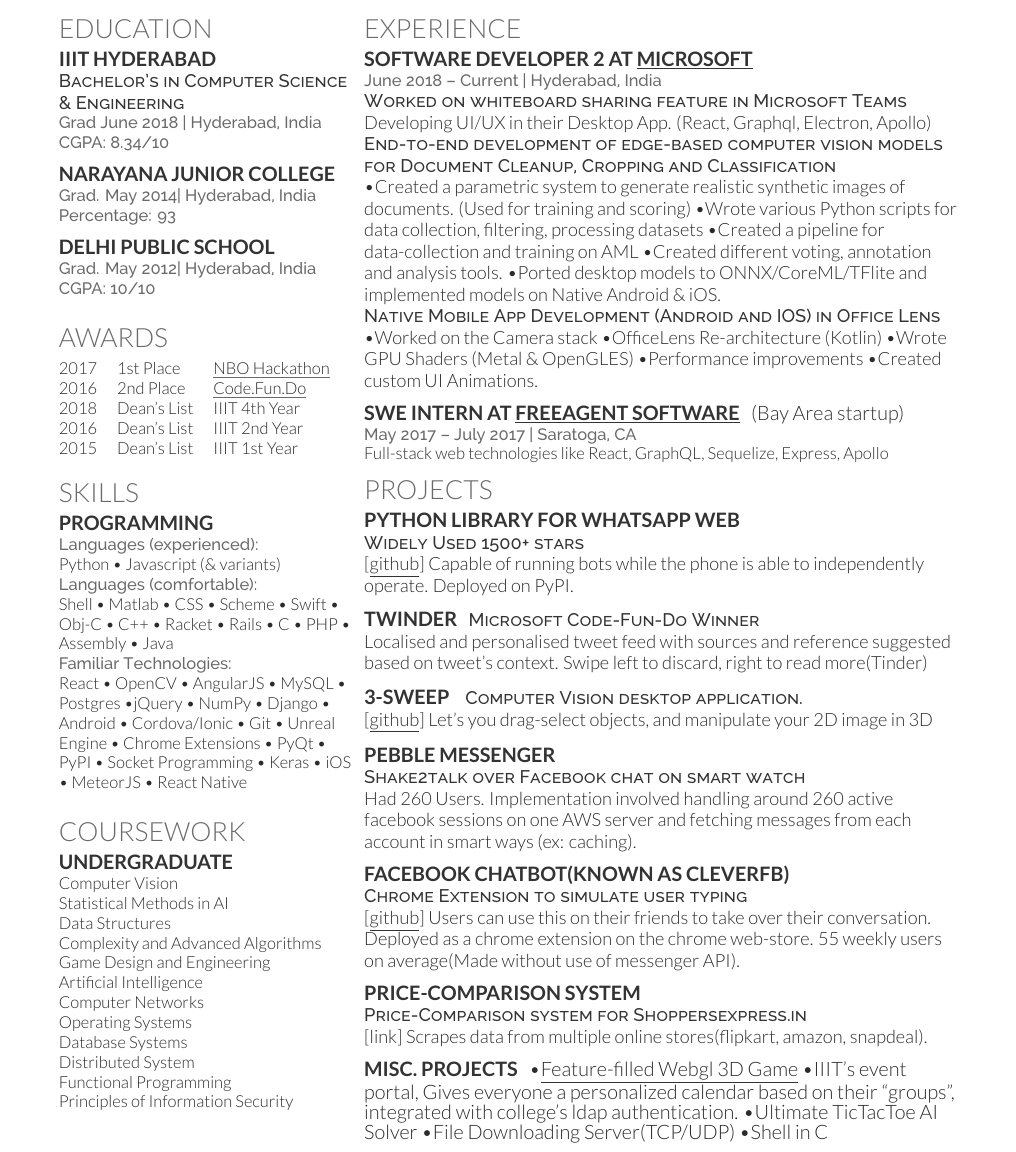
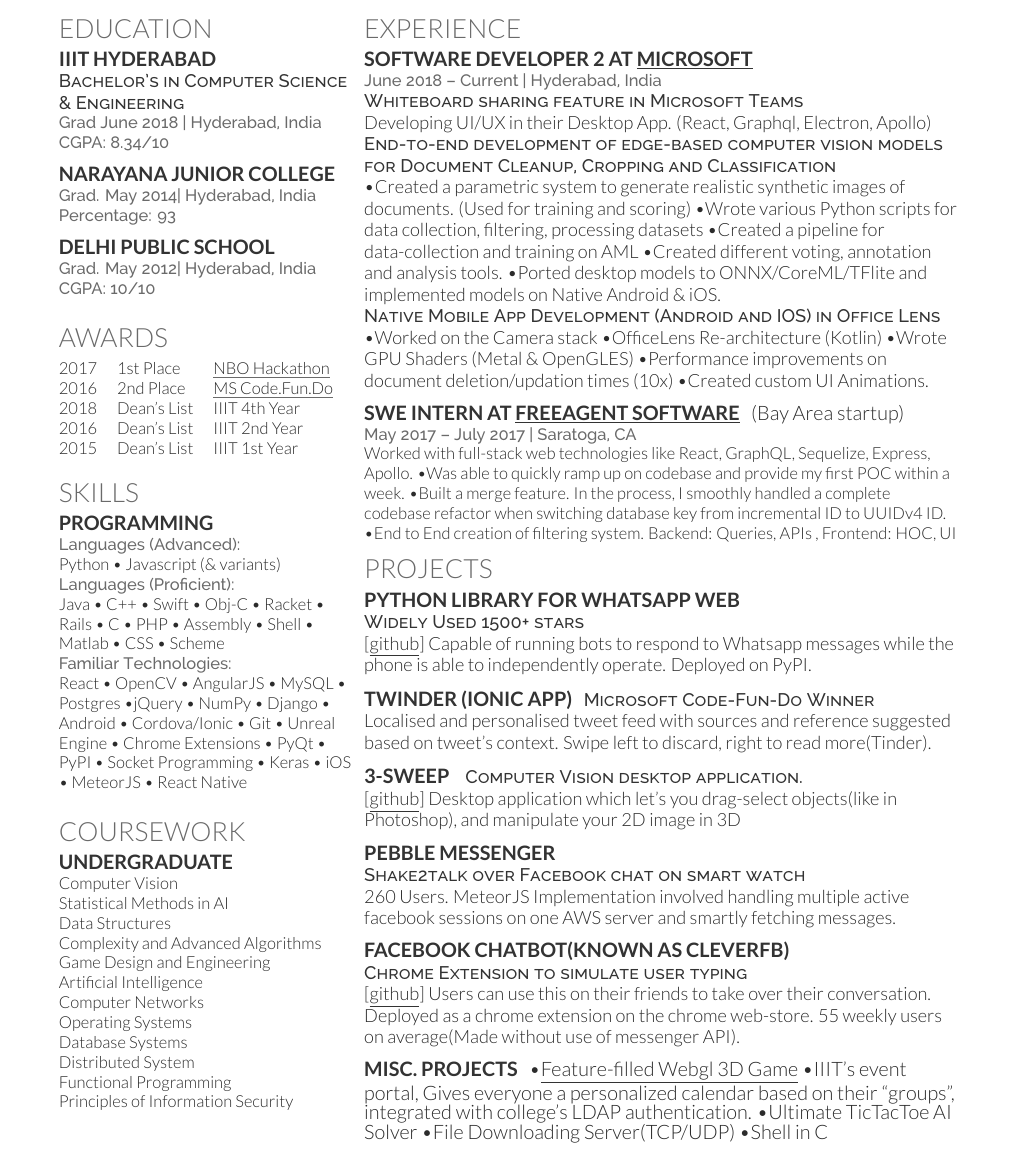
Before and after one commit to mukulhase/Mukul_Hase_Resume, a LaTeX CV (main.tex): part of page 1 of 2, cut so that both start at the same text. Compiled offline with XeLaTeX.

Commit message:
Updates from Overleaf

```diff
--- a/main.tex
+++ b/main.tex
@@ -70,7 +70,7 @@
 \section{Awards}
 \begin{tabular}{@{}lll}
 2017	     & 1\textsuperscript{st} Place  & \textbf{\underline{\href{https://www.nbo.om/en/Pages/Competitions/NBO-Hackathon.aspx}{NBO Hackathon}}}\\
-2016	     & 2\textsuperscript{nd} Place & \textbf{\underline{\href{https://www.acadaccelerator.com/}{Code.Fun.Do}}}\\
+2016	     & 2\textsuperscript{nd} Place & \textbf{\underline{\href{https://www.acadaccelerator.com/}{MS Code.Fun.Do}}}\\
 2018         & Dean's List  & IIIT 4\textsuperscript{th} Year\\
 2016	     & Dean's List  & IIIT 2\textsuperscript{nd} Year\\
 2015	     & Dean's List  & IIIT 1\textsuperscript{st} Year\\
@@ -84,14 +84,14 @@
 
 \section{Skills}
 \subsection{Programming}
-\location{Languages (experienced):}
+\location{Languages (Advanced):}
  Python \textbullet{} Javascript (\& variants) \\
-\location{Languages (comfortable):}
-Shell \textbullet{} Matlab \textbullet{} CSS
-\textbullet{} Scheme
+\location{Languages (Proficient):}
+Java \textbullet{} C++
 \textbullet{} Swift
 \textbullet{} Obj-C
-\textbullet{} C++ \textbullet{} Racket \textbullet{} Rails \textbullet{} C \textbullet{} PHP \textbullet{} Assembly  \textbullet{} Java   \\
+ \textbullet{} Racket \textbullet{} Rails \textbullet{} C \textbullet{} PHP \textbullet{} Assembly  \textbullet{} Shell \textbullet{} Matlab \textbullet{} CSS
+\textbullet{} Scheme   \\
 \location{Familiar Technologies:}
 React \textbullet{} OpenCV \textbullet{} AngularJS \textbullet{} MySQL \textbullet{} Postgres \textbullet jQuery \textbullet{} NumPy \textbullet{} Django \textbullet{} Android
 \textbullet{} Cordova/Ionic \textbullet{} Git \textbullet{} Unreal Engine
@@ -136,19 +136,21 @@
 \section{Experience}
 \runsubsection{Software developer 2 at \href{https://microsoft.com/}{\underline{Microsoft}} }\\
 \location{June 2018 – Current | Hyderabad, India}
-\descript{Worked on whiteboard sharing feature in Microsoft Teams}
+\descript{Whiteboard sharing feature in Microsoft Teams}
 Developing UI/UX in their Desktop App. (React, Graphql, Electron, Apollo)\\
 \descript{End-to-end development of edge-based computer vision models for Document Cleanup, Cropping and Classification}
 \textbullet Created a parametric system to generate realistic synthetic images of documents. (Used for training and scoring)
 \textbullet Wrote various Python scripts for data collection, filtering, processing datasets \textbullet Created a pipeline for data-collection and training on AML \textbullet Created different voting, annotation and analysis tools.  \textbullet Ported desktop models to ONNX/CoreML/TFlite and implemented models on Native Android \& iOS. \\
 \descript{Native Mobile App Development (Android and IOS) in Office Lens}
-\textbullet  Worked on the Camera stack \textbullet  OfficeLens Re-architecture (Kotlin) \textbullet  Wrote GPU Shaders (Metal \& OpenGLES) \textbullet  Performance improvements
+\textbullet  Worked on the Camera stack \textbullet  OfficeLens Re-architecture (Kotlin) \textbullet  Wrote GPU Shaders (Metal \& OpenGLES) \textbullet  Performance improvements on document deletion/updation times (10x)
 \textbullet Created custom UI Animations.
 \sectionsep
 
 \runsubsection{SWE Intern at \href{https://freeagent.network/}{\underline{FreeAgent Software}} } (Bay Area startup) \\
 \location{May 2017 – July 2017 | Saratoga, CA}
-Full-stack web technologies like React, GraphQL, Sequelize, Express, Apollo
+Worked with full-stack web technologies like React, GraphQL, Sequelize, Express, Apollo. \textbullet Was able to quickly ramp up on codebase and provide my first POC within a week.
+\textbullet Built a merge feature. In the process, I smoothly handled a complete codebase refactor when switching database key from incremental ID to UUIDv4 ID.
+\textbullet End to End creation of filtering system. Backend: Queries, APIs , Frontend: HOC, UI
 
 %%%%%%%%%%%%%%%%%%%%%%%%%%%%%%%%%%%%%%
 %     Projects
@@ -157,22 +159,22 @@
 \section{Projects}
 \runsubsection{ Python library for WhatsApp Web }\\
 \descript{Widely Used 1500+ stars}
-\textbf{\href{https://github.com/mukulhase/WhatsAPI}{[\underline{github}]}} Capable of running bots while the phone is able to independently operate. Deployed on PyPI.
+\textbf{\href{https://github.com/mukulhase/WhatsAPI}{[\underline{github}]}} Capable of running bots to respond to Whatsapp messages while the phone is able to independently operate. Deployed on PyPI.
 \sectionsep
 
-\runsubsection{ Twinder }
+\runsubsection{ Twinder (Ionic App) }
 \descript{Microsoft Code-Fun-Do Winner}
-Localised and personalised tweet feed with sources and reference suggested based on tweet’s context. Swipe left to discard, right to read more(Tinder)
+Localised and personalised tweet feed with sources and reference suggested based on tweet’s context. Swipe left to discard, right to read more(Tinder).
 \sectionsep
 
 \runsubsection{ 3-Sweep }
 \descript{ Computer Vision desktop application. }
-\textbf{\href{https://github.com/mukulhase/3-Sweep-Library}{[\underline{github}]}} Let's you drag-select objects, and manipulate your 2D image in 3D
+\textbf{\href{https://github.com/mukulhase/3-Sweep-Library}{[\underline{github}]}} Desktop application which let's you drag-select objects(like in Photoshop), and manipulate your 2D image in 3D
 \sectionsep
 
 \runsubsection{ Pebble Messenger } \\
 \descript{ Shake2talk over Facebook chat on smart watch }
-Had 260 Users. Implementation involved handling around 260 active facebook sessions on one AWS server and fetching messages from each account in smart ways (ex: caching).
+260 Users. MeteorJS Implementation involved handling multiple active facebook sessions on one AWS server and smartly fetching messages.
 \sectionsep
 
 \runsubsection{ Facebook Chatbot(known as Cleverfb) }
@@ -181,11 +183,11 @@
 \textbf{\href{https://github.com/NMBL/CleverFB}{[\underline{github}]}} Users can use this on their friends to take over their conversation. Deployed as a chrome extension on the chrome web-store. 55 weekly users on average(Made without use of messenger API).
 \sectionsep
 
-\runsubsection{ Price-Comparison system }
+% \runsubsection{ Price-Comparison system }
 
-\descript{Price-Comparison system for Shoppersexpress.in}
-\textbf{\href{http://mukulhase.com/Comparison/project/Project_Files/index.html}{[link]}} Scrapes data from multiple online stores(flipkart, amazon, snapdeal).
-\sectionsep
+% \descript{Price-Comparison system for Shoppersexpress.in}
+% \textbf{\href{http://mukulhase.com/Comparison/project/Project_Files/index.html}{[link]}} Designed a unique backend-free way to scrape data from multiple online stores(Flipkart, Amazon, Snapdeal) using iframes, proxies etc).
+% \sectionsep
 
 % \runsubsection{ 2-D Virtual Clothes fitter }
 
@@ -204,7 +206,7 @@
 % \sectionsep
 
 \runsubsection{ Misc. Projects } \textbullet
-\href{https://mukulhase.com/ThreeJSCarrom/}{\underline{Feature-filled Webgl 3D Game}} \textbullet  IIIT’s event portal, Gives everyone a personalized calendar based on their “groups”, integrated with college’s ldap authentication. \textbullet Ultimate\textbf{} TicTacToe AI Solver \textbullet File Downloading Server(TCP/UDP) \textbullet Shell in C
+\href{https://mukulhase.com/ThreeJSCarrom/}{\underline{Feature-filled Webgl 3D Game}} \textbullet  IIIT’s event portal, Gives everyone a personalized calendar based on their “groups”, integrated with college’s LDAP authentication. \textbullet Ultimate\textbf{} TicTacToe AI Solver \textbullet File Downloading Server(TCP/UDP) \textbullet Shell in C
 
 \sectionsep
 
```
